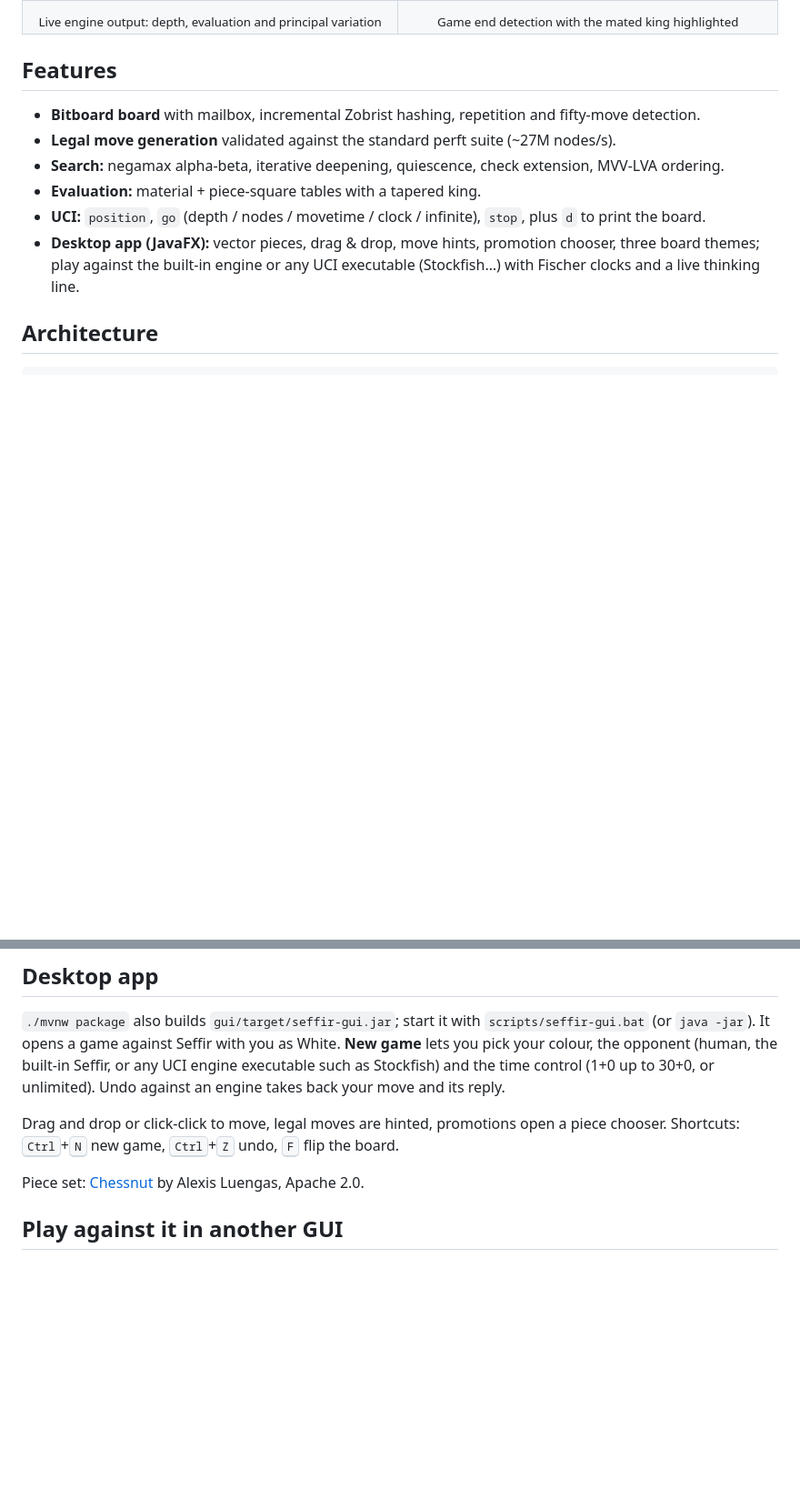
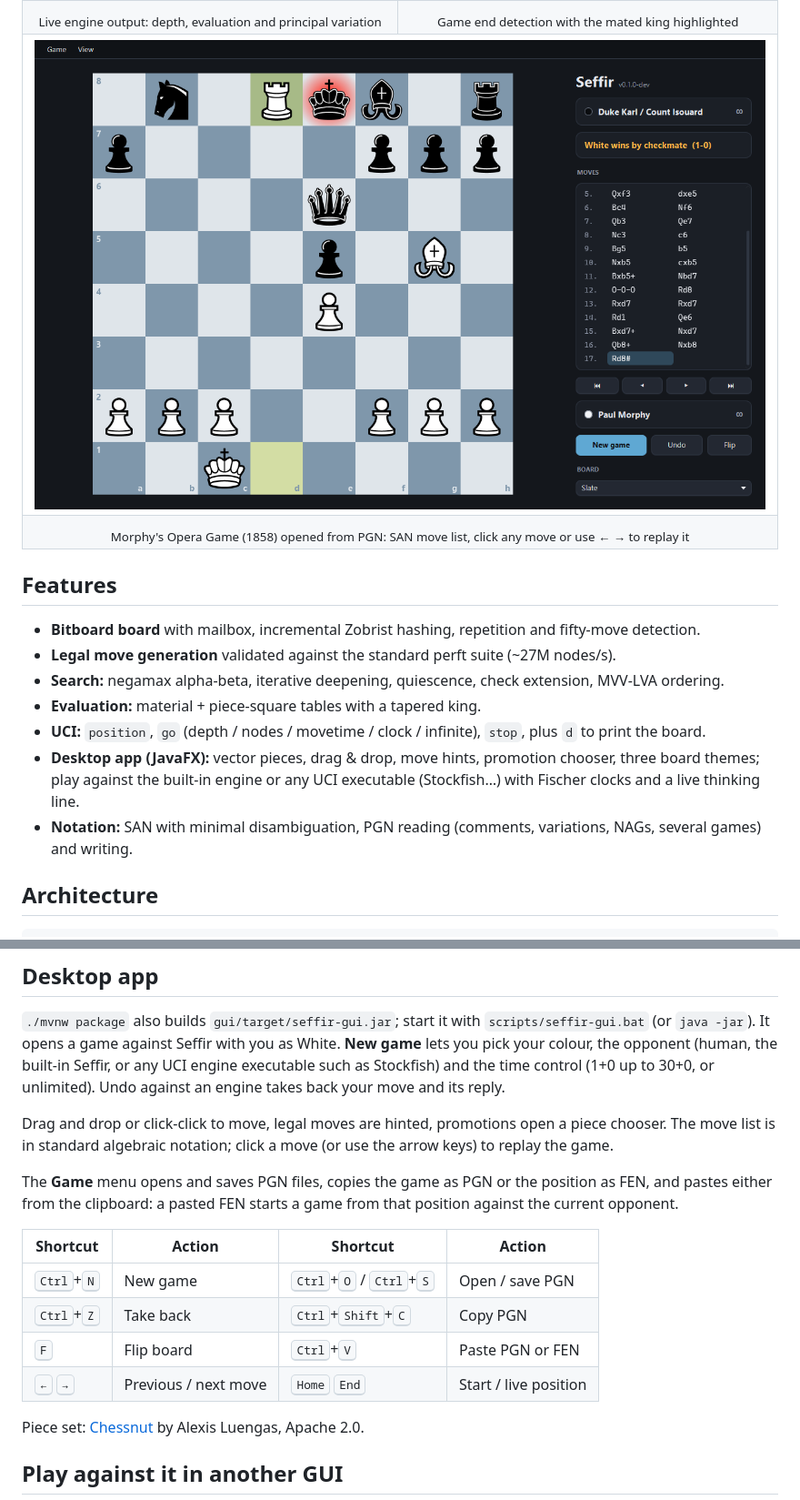
Before and after one commit to Sefirr-dot/Seffir-chess-engine, a Markdown page: README.md, 2 parts joined by grey strips. Shown at 91% size. Drawn GitHub-style; pictures changed too: docs/images/pgn-review.png (added); blank space fills up the shorter version.

```diff
--- a/README.md
+++ b/README.md
@@ -18,6 +18,12 @@ A chess engine written from scratch in Java 21, with a native JavaFX desktop GUI
     <td align="center"><sub>Live engine output: depth, evaluation and principal variation</sub></td>
     <td align="center"><sub>Game end detection with the mated king highlighted</sub></td>
   </tr>
+  <tr>
+    <td colspan="2"><img src="docs/images/pgn-review.png" alt="Morphy's Opera Game loaded from PGN, SAN move list"></td>
+  </tr>
+  <tr>
+    <td colspan="2" align="center"><sub>Morphy's Opera Game (1858) opened from PGN: SAN move list, click any move or use ← → to replay it</sub></td>
+  </tr>
 </table>
 
 ## Features
@@ -29,6 +35,7 @@ A chess engine written from scratch in Java 21, with a native JavaFX desktop GUI
 - **UCI:** `position`, `go` (depth / nodes / movetime / clock / infinite), `stop`, plus `d` to print the board.
 - **Desktop app (JavaFX):** vector pieces, drag & drop, move hints, promotion chooser, three board themes; play
   against the built-in engine or any UCI executable (Stockfish…) with Fischer clocks and a live thinking line.
+- **Notation:** SAN with minimal disambiguation, PGN reading (comments, variations, NAGs, several games) and writing.
 
 ## Architecture
 
@@ -59,8 +66,18 @@ It opens a game against Seffir with you as White. **New game** lets you pick you
 the built-in Seffir, or any UCI engine executable such as Stockfish) and the time control (1+0 up to 30+0, or
 unlimited). Undo against an engine takes back your move and its reply.
 
-Drag and drop or click-click to move, legal moves are hinted, promotions open a piece chooser.
-Shortcuts: <kbd>Ctrl</kbd>+<kbd>N</kbd> new game, <kbd>Ctrl</kbd>+<kbd>Z</kbd> undo, <kbd>F</kbd> flip the board.
+Drag and drop or click-click to move, legal moves are hinted, promotions open a piece chooser. The move list is in
+standard algebraic notation; click a move (or use the arrow keys) to replay the game.
+
+The **Game** menu opens and saves PGN files, copies the game as PGN or the position as FEN, and pastes either from the
+clipboard: a pasted FEN starts a game from that position against the current opponent.
+
+| Shortcut | Action | Shortcut | Action |
+|---|---|---|---|
+| <kbd>Ctrl</kbd>+<kbd>N</kbd> | New game | <kbd>Ctrl</kbd>+<kbd>O</kbd> / <kbd>Ctrl</kbd>+<kbd>S</kbd> | Open / save PGN |
+| <kbd>Ctrl</kbd>+<kbd>Z</kbd> | Take back | <kbd>Ctrl</kbd>+<kbd>Shift</kbd>+<kbd>C</kbd> | Copy PGN |
+| <kbd>F</kbd> | Flip board | <kbd>Ctrl</kbd>+<kbd>V</kbd> | Paste PGN or FEN |
+| <kbd>←</kbd> <kbd>→</kbd> | Previous / next move | <kbd>Home</kbd> <kbd>End</kbd> | Start / live position |
 
 Piece set: [Chessnut](https://github.com/LexLuengas/chessnut-pieces) by Alexis Luengas, Apache 2.0.
 
```
Also changed, not shown: docs/ROADMAP.md (+1 -1 lines), 8 other files.
